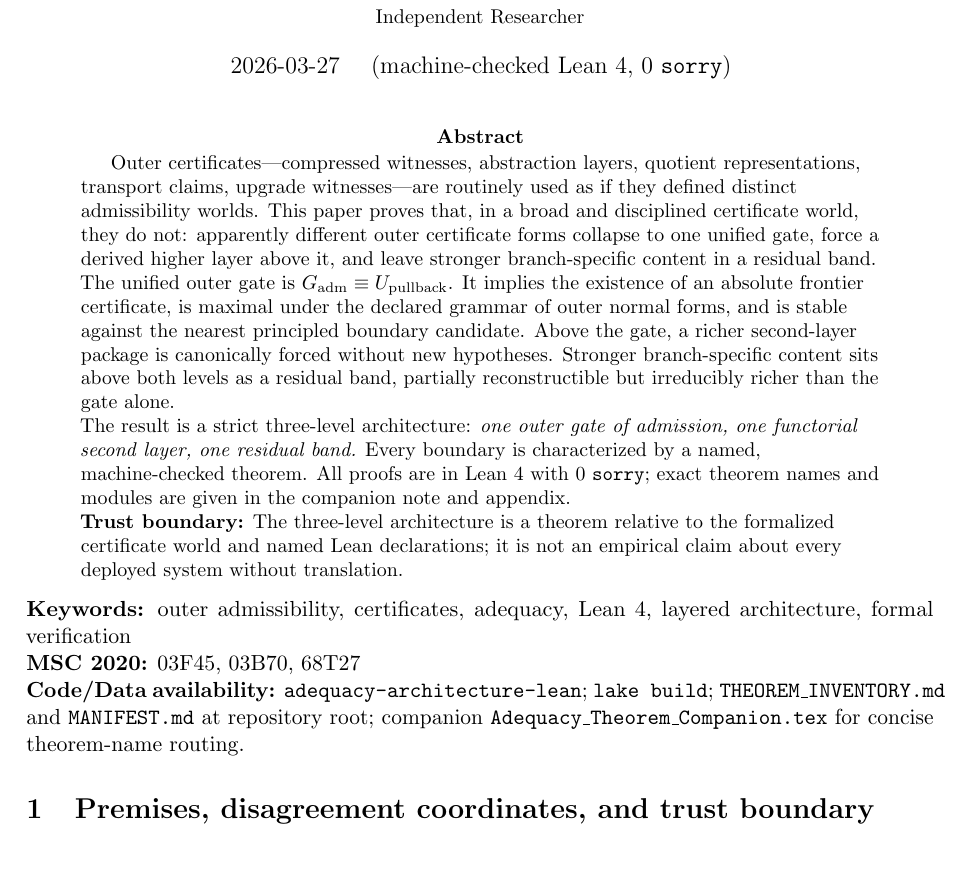
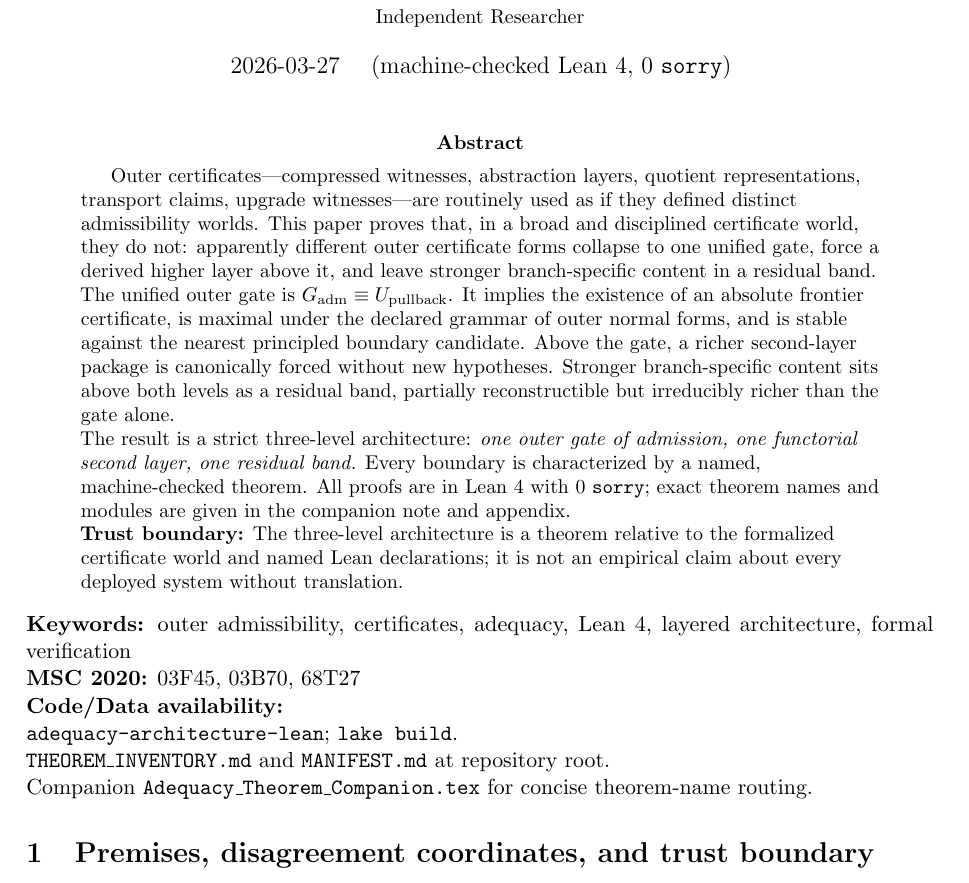
Before and after one commit to novaspivack/adequacy-architecture-lean, a LaTeX paper (papers/Flagship_Paper/Adequacy_Flagship_Paper.tex): part of page 1 of 19, cut so that both start at the same text. Compiled offline with pdfLaTeX.

```diff
--- a/papers/Flagship_Paper/Adequacy_Flagship_Paper.tex
+++ b/papers/Flagship_Paper/Adequacy_Flagship_Paper.tex
@@ -123,9 +123,13 @@
 
 \noindent\textbf{MSC 2020:} 03F45, 03B70, 68T27
 
-\noindent\textbf{Code/Data availability:} \texttt{adequacy-architecture-lean};
-\texttt{lake build}; \texttt{THEOREM\_INVENTORY.md} and \texttt{MANIFEST.md} at repository root;
-companion \texttt{Adequacy\_Theorem\_Companion.tex} for concise theorem-name routing.
+\noindent\textbf{Code/Data availability:}
+
+\noindent\texttt{adequacy-architecture-lean}; \texttt{lake build}.
+
+\noindent\texttt{THEOREM\_INVENTORY.md} and \texttt{MANIFEST.md} at repository root.
+
+\noindent Companion \texttt{Adequacy\_Theorem\_Companion.tex} for concise theorem-name routing.
 
 \section{Premises, disagreement coordinates, and trust boundary}\label{sec:premises-adequacy-flagship}
 \begin{keybox}[title=Where disagreement can (and cannot) live]
```
Also changed, not shown: papers/Flagship_Paper/Adequacy_Flagship_Paper.pdf (deleted), papers/Technical_Companion_Paper/Adequacy_Flagship_Paper.pdf (deleted), 1 other file.
